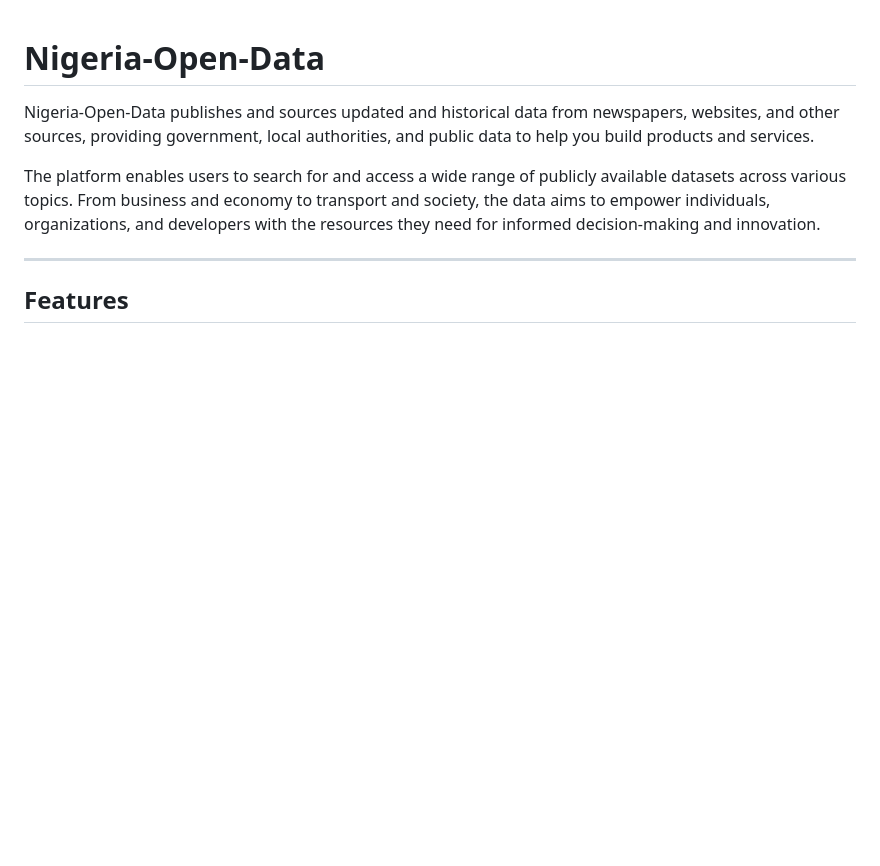
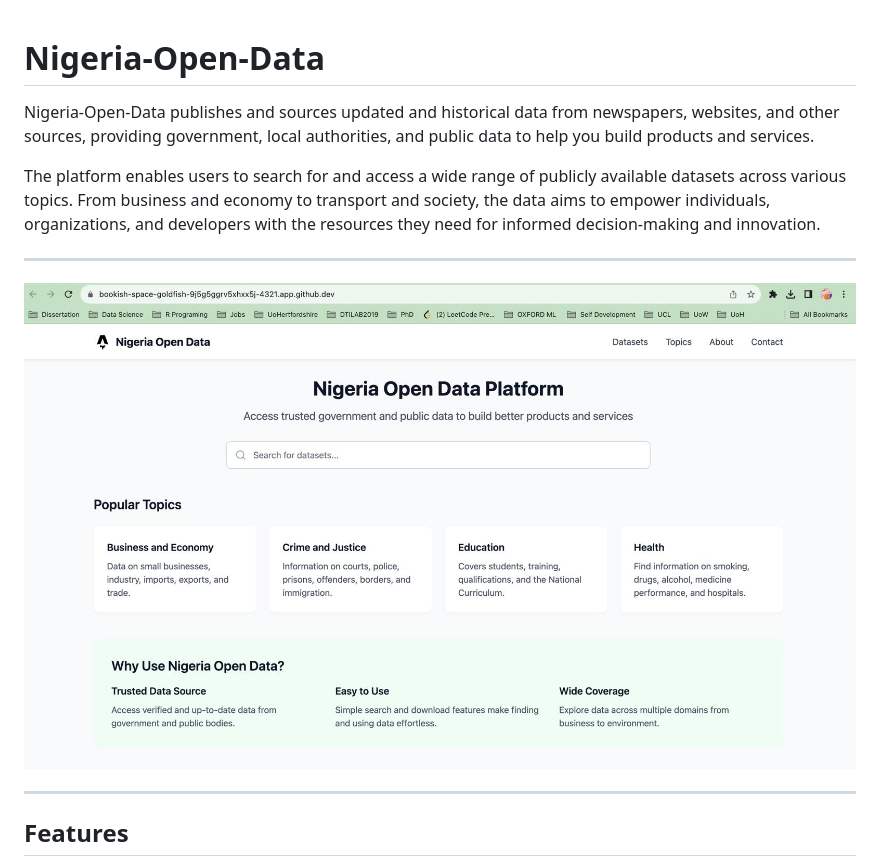
Before and after one commit to Balogunhabeeb14/Nigeria-Open-Data, a Markdown page: README.md, the part around the change. GitHub-like rendering; blank space fills up the shorter version.

```diff
--- a/README.md
+++ b/README.md
@@ -4,6 +4,9 @@ Nigeria-Open-Data publishes and sources updated and historical data from newspap
 
 The platform enables users to search for and access a wide range of publicly available datasets across various topics. From business and economy to transport and society, the data aims to empower individuals, organizations, and developers with the resources they need for informed decision-making and innovation.
 
+----
+
+![Nigeria Open Data](./src/img/screenshot.jpeg)
 
 ---
 
```
